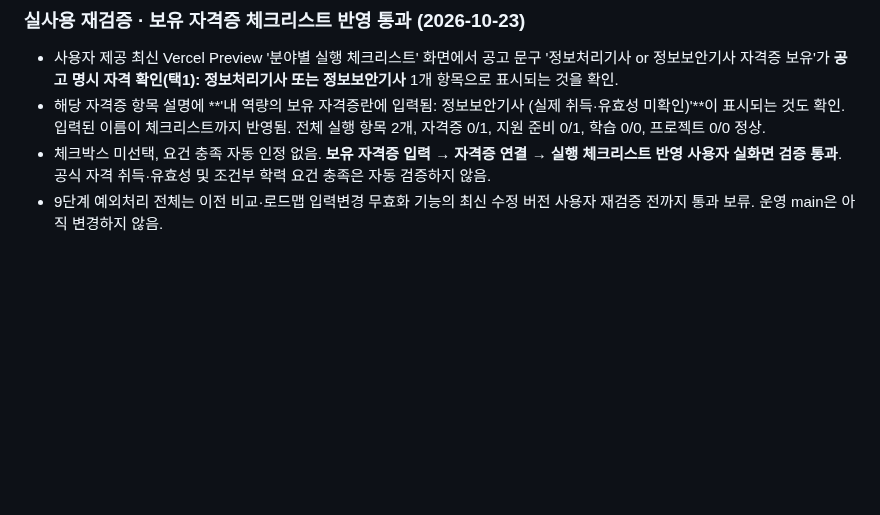
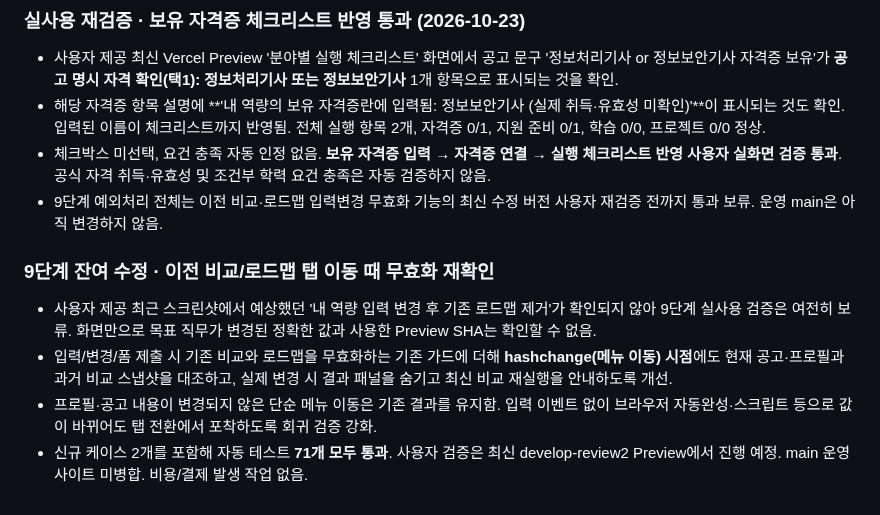
Before and after one commit to junyeong-lab/muttaji, a Markdown page: README.md, the part around the change. GitHub-like rendering; blank space fills up the shorter version.

Commit message:
docs(verification): record navigation stale guards and 71 passing tests pending user browser retest

```diff
--- a/README.md
+++ b/README.md
@@ -383,3 +383,10 @@
 - 해당 자격증 항목 설명에 **'내 역량의 보유 자격증란에 입력됨: 정보보안기사 (실제 취득·유효성 미확인)'**이 표시되는 것도 확인. 입력된 이름이 체크리스트까지 반영됨. 전체 실행 항목 2개, 자격증 0/1, 지원 준비 0/1, 학습 0/0, 프로젝트 0/0 정상.
 - 체크박스 미선택, 요건 충족 자동 인정 없음. **보유 자격증 입력 → 자격증 연결 → 실행 체크리스트 반영 사용자 실화면 검증 통과**. 공식 자격 취득·유효성 및 조건부 학력 요건 충족은 자동 검증하지 않음.
 - 9단계 예외처리 전체는 이전 비교·로드맵 입력변경 무효화 기능의 최신 수정 버전 사용자 재검증 전까지 통과 보류. 운영 main은 아직 변경하지 않음.
+
+### 9단계 잔여 수정 · 이전 비교/로드맵 탭 이동 때 무효화 재확인
+
+- 사용자 제공 최근 스크린샷에서 예상했던 '내 역량 입력 변경 후 기존 로드맵 제거'가 확인되지 않아 9단계 실사용 검증은 여전히 보류. 화면만으로 목표 직무가 변경된 정확한 값과 사용한 Preview SHA는 확인할 수 없음.
+- 입력/변경/폼 제출 시 기존 비교와 로드맵을 무효화하는 기존 가드에 더해 **hashchange(메뉴 이동) 시점**에도 현재 공고·프로필과 과거 비교 스냅샷을 대조하고, 실제 변경 시 결과 패널을 숨기고 최신 비교 재실행을 안내하도록 개선.
+- 프로필·공고 내용이 변경되지 않은 단순 메뉴 이동은 기존 결과를 유지함. 입력 이벤트 없이 브라우저 자동완성·스크립트 등으로 값이 바뀌어도 탭 전환에서 포착하도록 회귀 검증 강화.
+- 신규 케이스 2개를 포함해 자동 테스트 **71개 모두 통과**. 사용자 검증은 최신 develop-review2 Preview에서 진행 예정. main 운영 사이트 미병합. 비용/결제 발생 작업 없음.
```
